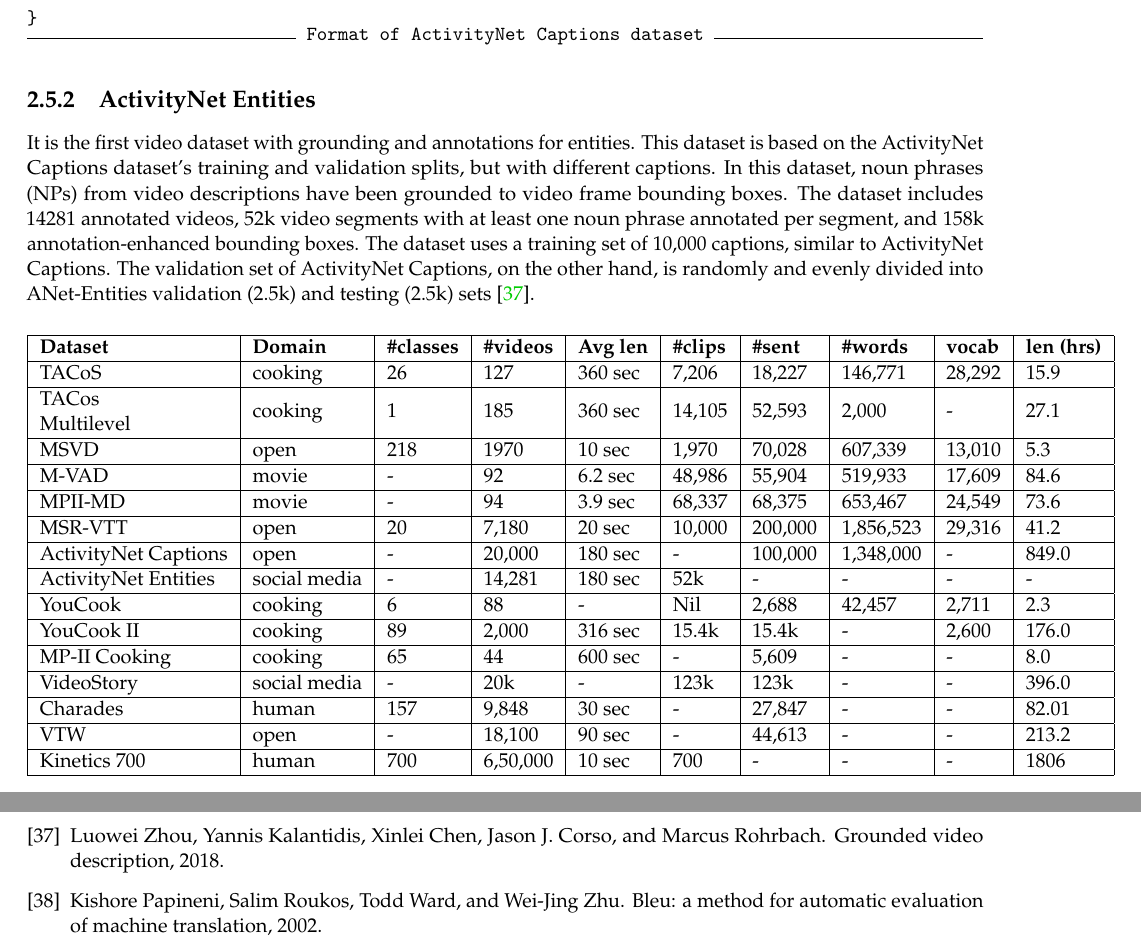
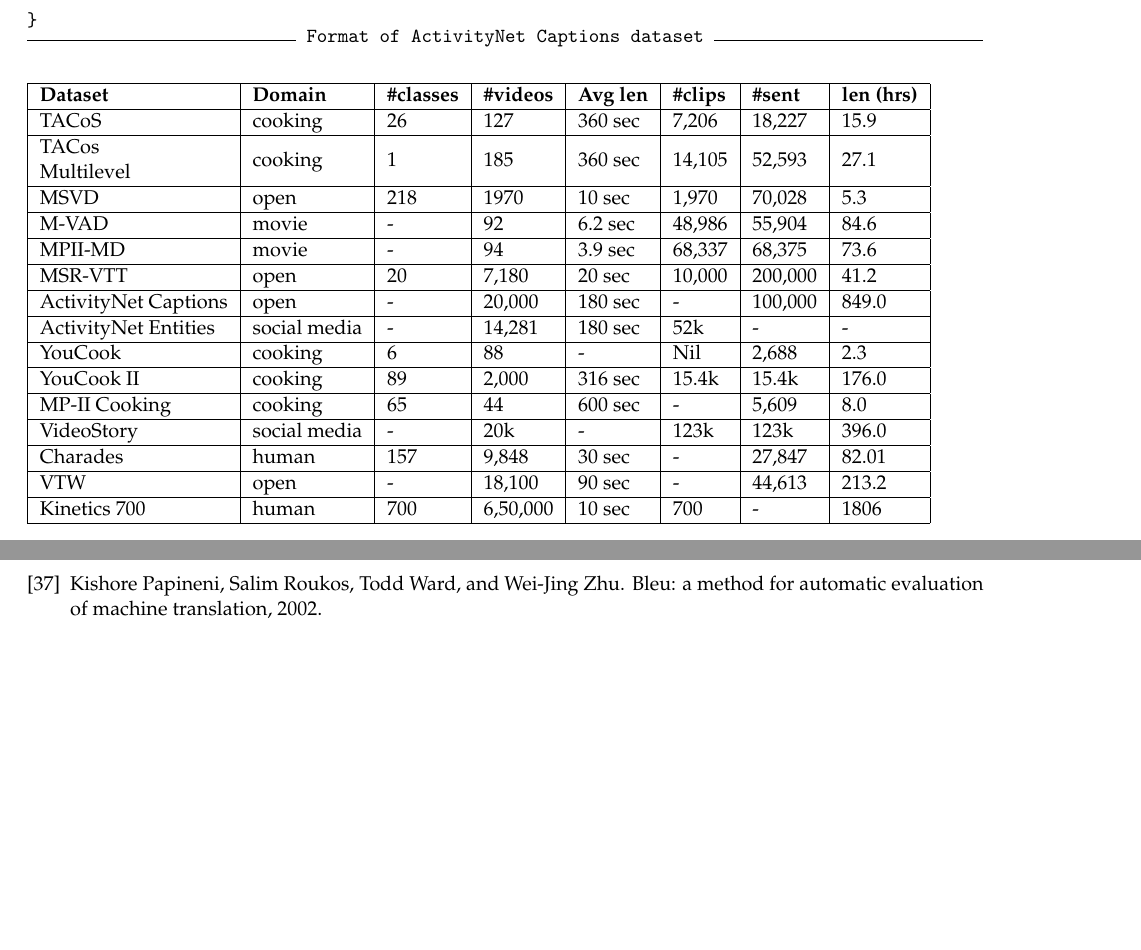
Before and after one commit to SAGA-DVC/final-report, a LaTeX thesis (main.tex, which reads content/dataset.tex): two parts of pages 23 and 71 of 72, joined at a grey line, cut so that both start at the same text, the shorter picture padded with empty space. Compiled offline with pdfLaTeX.

```diff
--- a/content/dataset.tex
+++ b/content/dataset.tex
@@ -7,32 +7,25 @@
 \inputminted[frame=lines,framesep=2mm,baselinestretch=1.2,label={Format of ActivityNet Captions dataset},labelposition=bottomline]{javascript}{assets/code/anet-captions.json}
 
 
-
-\subsection{ActivityNet Entities}
-
-\par It is the first video dataset with grounding and annotations for entities. This dataset is based on the ActivityNet Captions dataset's training and validation splits, but with different captions. In this dataset, noun phrases (NPs) from video descriptions have been grounded to video frame bounding boxes. The dataset includes 14281 annotated videos, 52k video segments with at least one noun phrase annotated per segment, and 158k annotation-enhanced bounding boxes. The dataset uses a training set of 10,000 captions, similar to ActivityNet Captions. The validation set of ActivityNet Captions, on the other hand, is randomly and evenly divided into ANet-Entities validation (2.5k) and testing (2.5k) sets \cite{zhou2018grounded}.
-
-
-
 \begin{table}[H]
 	\begin{tabular}{|l|l|l|l|l|l|l|l|l|l|}
 		\hline
-		\textbf{Dataset}                                           & \textbf{Domain} & \textbf{\#classes} & \textbf{\#videos} & \textbf{Avg len} & \textbf{\#clips} & \textbf{\#sent} & \textbf{\#words} & \textbf{vocab} & \textbf{len (hrs)} \\ \hline
-		TACoS                                                      & cooking         & 26                 & 127               & 360 sec          & 7,206            & 18,227          & 146,771          & 28,292         & 15.9               \\ \hline
-		\begin{tabular}[c]{@{}l@{}}TACos\\ Multilevel\end{tabular} & cooking         & 1                  & 185               & 360 sec          & 14,105           & 52,593          & 2,000            & -              & 27.1               \\ \hline
-		MSVD                                                       & open            & 218                & 1970              & 10 sec           & 1,970            & 70,028          & 607,339          & 13,010         & 5.3                \\ \hline
-		M-VAD                                                      & movie           & -                  & 92                & 6.2 sec          & 48,986           & 55,904          & 519,933          & 17,609         & 84.6               \\ \hline
-		MPII-MD                                                    & movie           & -                  & 94                & 3.9 sec          & 68,337           & 68,375          & 653,467          & 24,549         & 73.6               \\ \hline
-		MSR-VTT                                                    & open            & 20                 & 7,180             & 20 sec           & 10,000           & 200,000         & 1,856,523        & 29,316         & 41.2               \\ \hline
-		ActivityNet Captions                                       & open            & -                  & 20,000            & 180 sec          & -                & 100,000         & 1,348,000        & -              & 849.0              \\ \hline
-		ActivityNet Entities                                       & social media    & -                  & 14,281            & 180 sec          & 52k              & -               & -                & -              & -                  \\ \hline
-		YouCook                                                    & cooking         & 6                  & 88                & -                & Nil              & 2,688           & 42,457           & 2,711          & 2.3                \\ \hline
-		YouCook II                                                 & cooking         & 89                 & 2,000             & 316 sec          & 15.4k            & 15.4k           & -                & 2,600          & 176.0              \\ \hline
-		MP-II Cooking                                              & cooking         & 65                 & 44                & 600 sec          & -                & 5,609           & -                & -              & 8.0                \\ \hline
-		VideoStory                                                 & social media    & -                  & 20k               & -                & 123k             & 123k            & -                & -              & 396.0              \\ \hline
-		Charades                                                   & human           & 157                & 9,848             & 30 sec           & -                & 27,847          & -                & -              & 82.01              \\ \hline
-		VTW                                                        & open            & -                  & 18,100            & 90 sec           & -                & 44,613          & -                & -              & 213.2              \\ \hline
-		Kinetics 700                                               & human           & 700                & 6,50,000          & 10 sec           & 700              & -               & -                & -              & 1806               \\ \hline
+		\textbf{Dataset}                                           & \textbf{Domain} & \textbf{\#classes} & \textbf{\#videos} & \textbf{Avg len} & \textbf{\#clips} & \textbf{\#sent} &  \textbf{len (hrs)} \\ \hline
+		TACoS                                                      & cooking         & 26                 & 127               & 360 sec          & 7,206            & 18,227          &  15.9               \\ \hline
+		\begin{tabular}[c]{@{}l@{}}TACos\\ Multilevel\end{tabular} & cooking         & 1                  & 185               & 360 sec          & 14,105           & 52,593                        & 27.1               \\ \hline
+		MSVD                                                       & open            & 218                & 1970              & 10 sec           & 1,970            & 70,028          &  5.3                \\ \hline
+		M-VAD                                                      & movie           & -                  & 92                & 6.2 sec          & 48,986           & 55,904          &  84.6               \\ \hline
+		MPII-MD                                                    & movie           & -                  & 94                & 3.9 sec          & 68,337           & 68,375          &  73.6               \\ \hline
+		MSR-VTT                                                    & open            & 20                 & 7,180             & 20 sec           & 10,000           & 200,000         &  41.2               \\ \hline
+		ActivityNet Captions                                       & open            & -                  & 20,000            & 180 sec          & -                & 100,000         &  849.0              \\ \hline
+		ActivityNet Entities                                       & social media    & -                  & 14,281            & 180 sec          & 52k              & -               &  -                  \\ \hline
+		YouCook                                                    & cooking         & 6                  & 88                & -                & Nil              & 2,688           &  2.3                \\ \hline
+		YouCook II                                                 & cooking         & 89                 & 2,000             & 316 sec          & 15.4k            & 15.4k           &  176.0              \\ \hline
+		MP-II Cooking                                              & cooking         & 65                 & 44                & 600 sec          & -                & 5,609           &  8.0                \\ \hline
+		VideoStory                                                 & social media    & -                  & 20k               & -                & 123k             & 123k            &  396.0              \\ \hline
+		Charades                                                   & human           & 157                & 9,848             & 30 sec           & -                & 27,847          &  82.01              \\ \hline
+		VTW                                                        & open            & -                  & 18,100            & 90 sec           & -                & 44,613          &  213.2              \\ \hline
+		Kinetics 700                                               & human           & 700                & 6,50,000          & 10 sec           & 700              & -               &  1806               \\ \hline
 	\end{tabular}
 
 \centering
```
Also changed, not shown: 1 other file.
